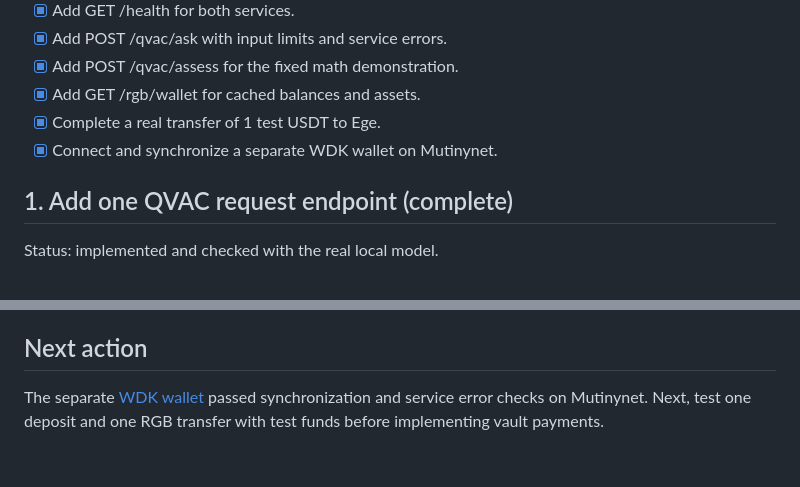
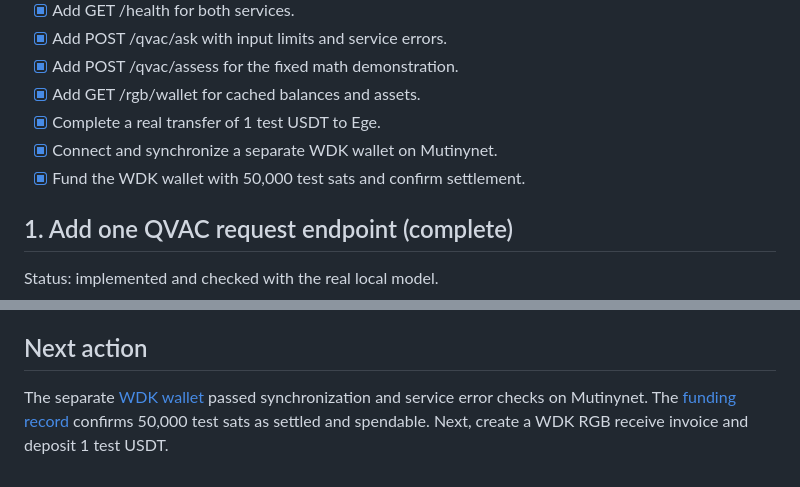
Before and after one commit to merttoprak1/Goal-Digger-Hackathon, a Markdown page: TASKS.md, 2 parts joined by grey strips. Rendered like a GitHub page.

```diff
--- a/TASKS.md
+++ b/TASKS.md
@@ -12,6 +12,7 @@ Branch: `qvac-RGB`. Complete one task, check it, then commit and push before sta
 - [x] Add GET /rgb/wallet for cached balances and assets.
 - [x] Complete a real transfer of 1 test USDT to Ege.
 - [x] Connect and synchronize a separate WDK wallet on Mutinynet.
+- [x] Fund the WDK wallet with 50,000 test sats and confirm settlement.
 
 ## 1. Add one QVAC request endpoint (complete)
 
@@ -98,4 +99,5 @@ Keep changes on the assigned branch. Merge shared changes normally. Never stash,
 ## Next action
 
 The separate [WDK wallet](docs/WDK-CHECK.md) passed synchronization and service error checks on Mutinynet.
-Next, test one deposit and one RGB transfer with test funds before implementing vault payments.
+The [funding record](docs/WDK-FUNDING.md) confirms 50,000 test sats as settled and spendable.
+Next, create a WDK RGB receive invoice and deposit 1 test USDT.
```
Also changed, not shown: README.md (+2 -0 lines), docs/WDK-FUNDING.md (added, +41 -0 lines).
